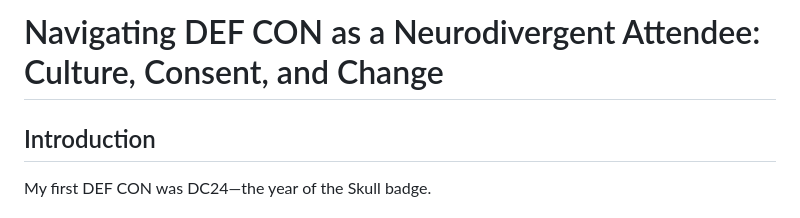
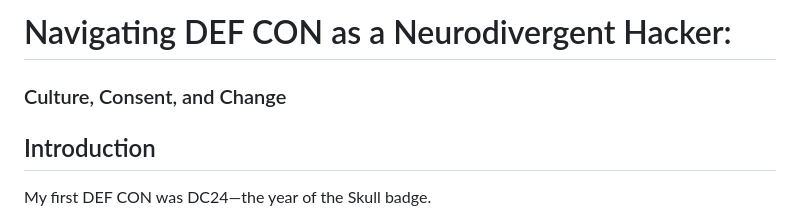
Before and after one commit to M1ckeysofine/portfolio, a Markdown page: notes/DEF CON for the Neurodiverse Hacker.md, the part around the change. GitHub-like rendering.

```diff
--- a/notes/DEF CON for the Neurodiverse Hacker.md
+++ b/notes/DEF CON for the Neurodiverse Hacker.md
@@ -1,5 +1,6 @@
 
-# Navigating DEF CON as a Neurodivergent Attendee: Culture, Consent, and Change
+# Navigating DEF CON as a Neurodivergent Hacker:
+### Culture, Consent, and Change
 
 ## Introduction
 
```
